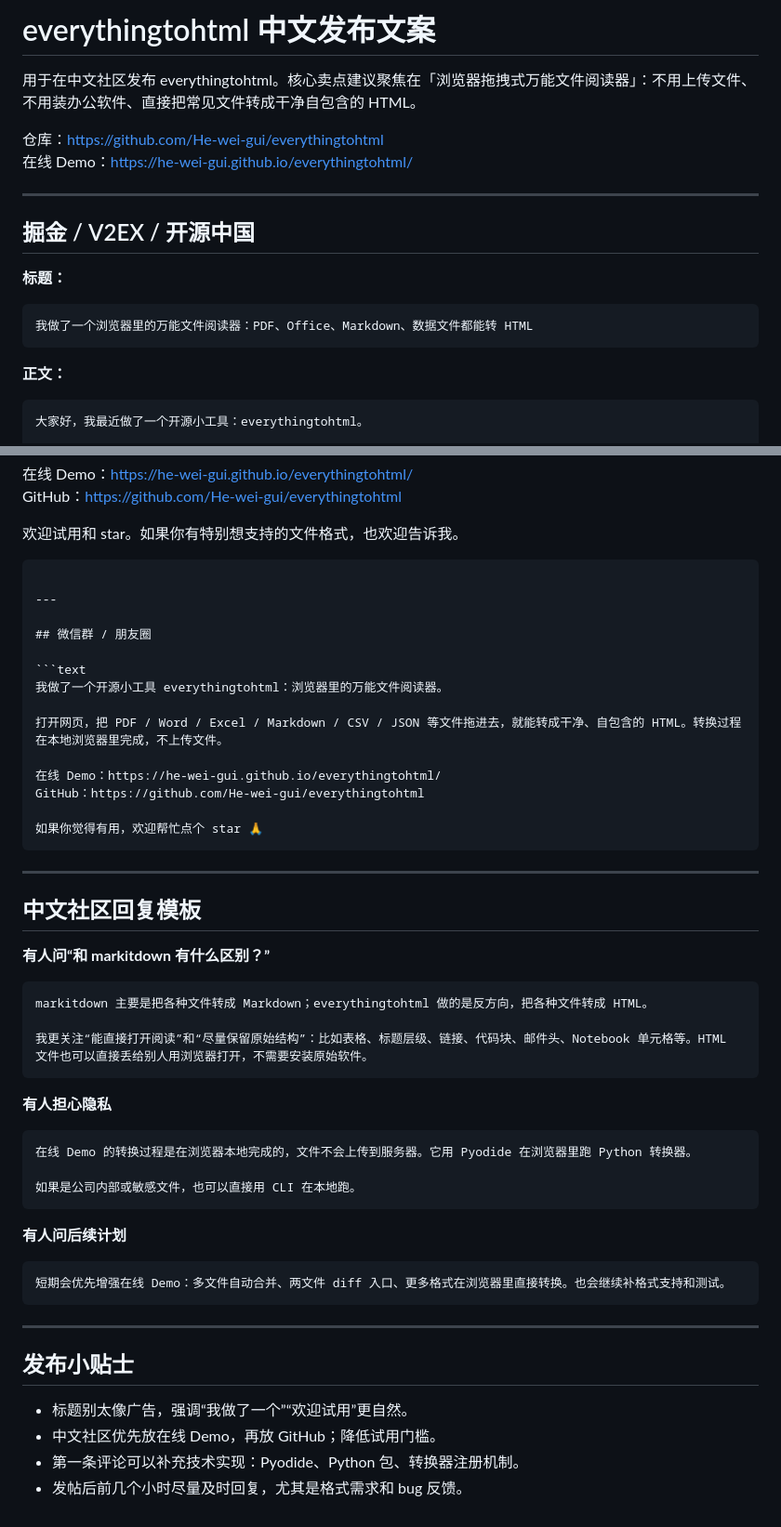
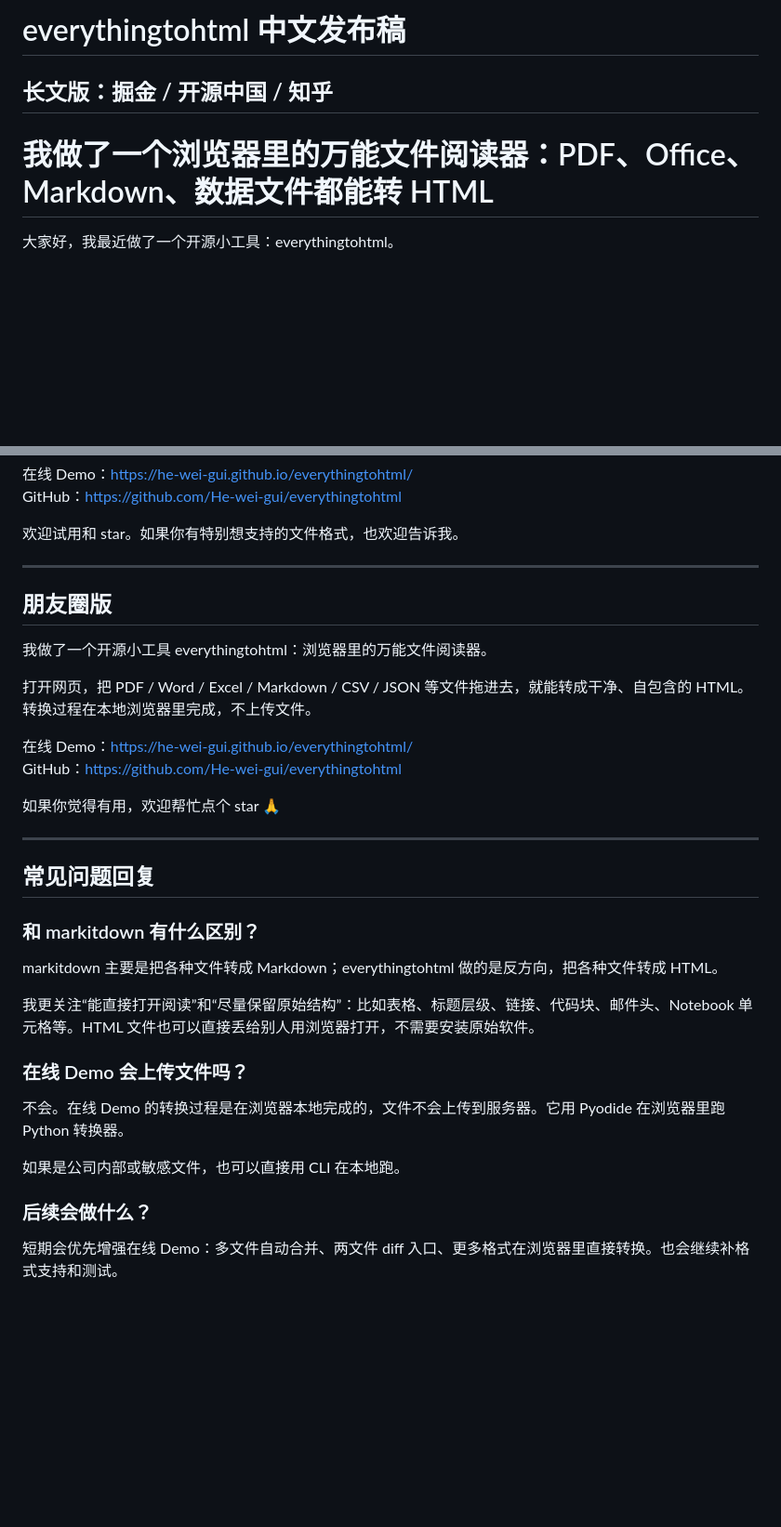
Before and after one commit to He-wei-gui/everythingtohtml, a Markdown page: docs/LAUNCH.zh-CN.md, 2 parts joined by grey strips. Shown at 93% size. GitHub-like rendering; blank space fills up the shorter version.

Commit message:
docs: clean Chinese launch copy
Co-Authored-By: Claude Opus 4.8 <noreply@anthropic.com>

````diff
--- a/docs/LAUNCH.zh-CN.md
+++ b/docs/LAUNCH.zh-CN.md
@@ -1,23 +1,9 @@
-# everythingtohtml 中文发布文案
+# everythingtohtml 中文发布稿
 
-用于在中文社区发布 everythingtohtml。核心卖点建议聚焦在「浏览器拖拽式万能文件阅读器」：不用上传文件、不用装办公软件、直接把常见文件转成干净自包含的 HTML。
+## 长文版：掘金 / 开源中国 / 知乎
 
-仓库：https://github.com/He-wei-gui/everythingtohtml
-在线 Demo：https://he-wei-gui.github.io/everythingtohtml/
+# 我做了一个浏览器里的万能文件阅读器：PDF、Office、Markdown、数据文件都能转 HTML
 
----
-
-## 掘金 / V2EX / 开源中国
-
-**标题：**
-
-```text
-我做了一个浏览器里的万能文件阅读器：PDF、Office、Markdown、数据文件都能转 HTML
-```
-
-**正文：**
-
-```markdown
 大家好，我最近做了一个开源小工具：everythingtohtml。
 
 它的目标很简单：把各种文件转换成干净、自包含、能直接在浏览器里打开的 HTML。你可以把它理解成 markitdown 的反向版：markitdown 把文件转成 Markdown，而 everythingtohtml 把文件转成 HTML。
@@ -94,13 +72,11 @@ everythingtohtml report.docx -o report.html
 GitHub：https://github.com/He-wei-gui/everythingtohtml
 
 欢迎试用和 star。如果你有特别想支持的文件格式，也欢迎告诉我。
-```
 
 ---
 
-## 微信群 / 朋友圈
+## 朋友圈版
 
-```text
 我做了一个开源小工具 everythingtohtml：浏览器里的万能文件阅读器。
 
 打开网页，把 PDF / Word / Excel / Markdown / CSV / JSON 等文件拖进去，就能转成干净、自包含的 HTML。转换过程在本地浏览器里完成，不上传文件。
@@ -109,39 +85,23 @@ GitHub：https://github.com/He-wei-gui/everythingtohtml
 GitHub：https://github.com/He-wei-gui/everythingtohtml
 
 如果你觉得有用，欢迎帮忙点个 star 🙏
-```
 
 ---
 
-## 中文社区回复模板
+## 常见问题回复
 
-**有人问“和 markitdown 有什么区别？”**
+### 和 markitdown 有什么区别？
 
-```text
 markitdown 主要是把各种文件转成 Markdown；everythingtohtml 做的是反方向，把各种文件转成 HTML。
 
 我更关注“能直接打开阅读”和“尽量保留原始结构”：比如表格、标题层级、链接、代码块、邮件头、Notebook 单元格等。HTML 文件也可以直接丢给别人用浏览器打开，不需要安装原始软件。
-```
 
-**有人担心隐私**
+### 在线 Demo 会上传文件吗？
 
-```text
-在线 Demo 的转换过程是在浏览器本地完成的，文件不会上传到服务器。它用 Pyodide 在浏览器里跑 Python 转换器。
+不会。在线 Demo 的转换过程是在浏览器本地完成的，文件不会上传到服务器。它用 Pyodide 在浏览器里跑 Python 转换器。
 
 如果是公司内部或敏感文件，也可以直接用 CLI 在本地跑。
-```
 
-**有人问后续计划**
+### 后续会做什么？
 
-```text
 短期会优先增强在线 Demo：多文件自动合并、两文件 diff 入口、更多格式在浏览器里直接转换。也会继续补格式支持和测试。
-```
-
----
-
-## 发布小贴士
-
-- 标题别太像广告，强调“我做了一个”“欢迎试用”更自然。
-- 中文社区优先放在线 Demo，再放 GitHub；降低试用门槛。
-- 第一条评论可以补充技术实现：Pyodide、Python 包、转换器注册机制。
-- 发帖后前几个小时尽量及时回复，尤其是格式需求和 bug 反馈。
````
Also changed, not shown: other parts of docs/LAUNCH.zh-CN.md (+2 -10 lines).
